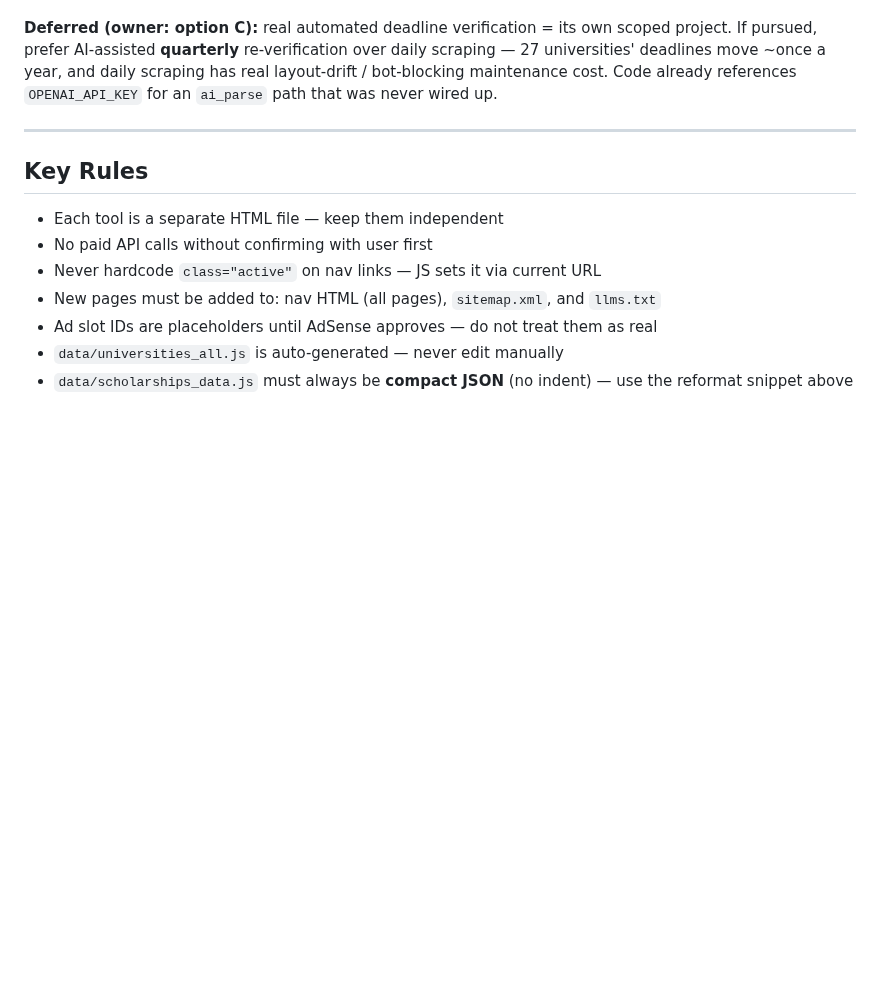
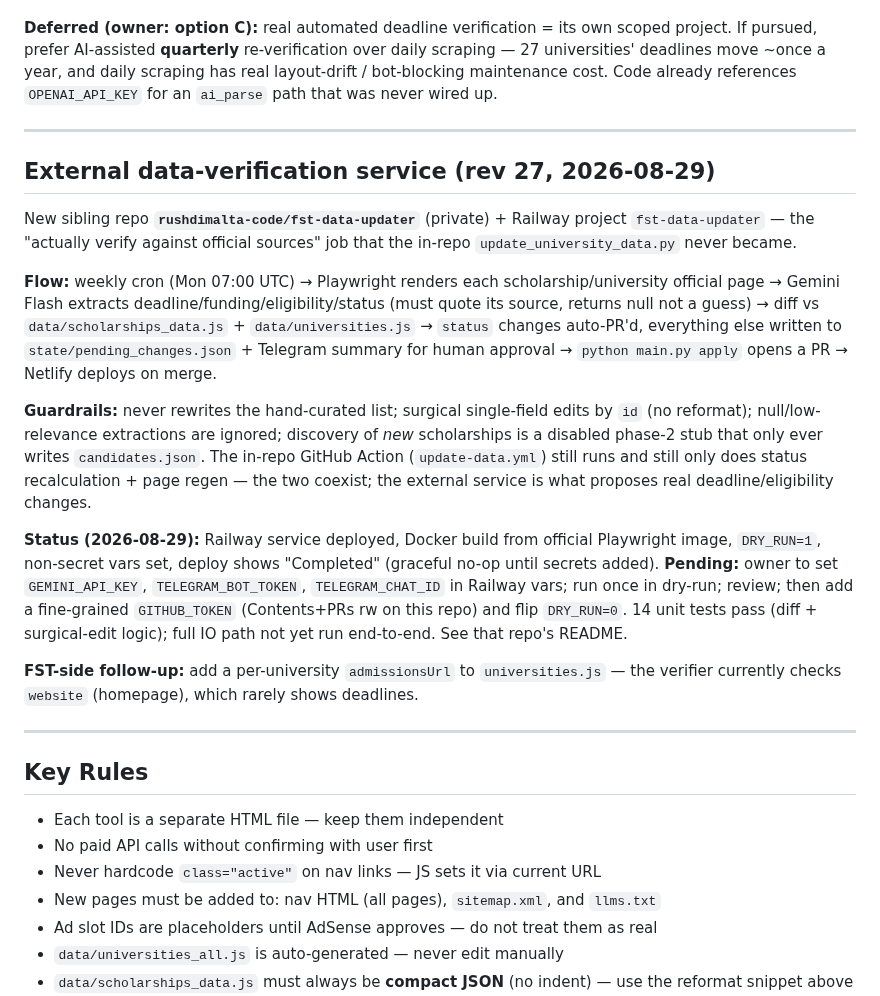
Before and after one commit to rushdimalta-code/freestudenttools, a Markdown page: CLAUDE.md, the part around one of its changes. Rendered like a GitHub page; blank space fills up the shorter version.

Commit message:
docs: CLAUDE.md rev 27 — external fst-data-updater verification service

```diff
--- a/CLAUDE.md
+++ b/CLAUDE.md
@@ -814,6 +814,20 @@ Live-site review raised: does the daily job actually verify deadlines against of
 
 ---
 
+## External data-verification service (rev 27, 2026-08-29)
+
+New sibling repo **`rushdimalta-code/fst-data-updater`** (private) + Railway project `fst-data-updater` — the "actually verify against official sources" job that the in-repo `update_university_data.py` never became.
+
+**Flow:** weekly cron (Mon 07:00 UTC) → Playwright renders each scholarship/university official page → Gemini Flash extracts deadline/funding/eligibility/status (must quote its source, returns null not a guess) → diff vs `data/scholarships_data.js` + `data/universities.js` → `status` changes auto-PR'd, everything else written to `state/pending_changes.json` + Telegram summary for human approval → `python main.py apply` opens a PR → Netlify deploys on merge.
+
+**Guardrails:** never rewrites the hand-curated list; surgical single-field edits by `id` (no reformat); null/low-relevance extractions are ignored; discovery of *new* scholarships is a disabled phase-2 stub that only ever writes `candidates.json`. The in-repo GitHub Action (`update-data.yml`) still runs and still only does status recalculation + page regen — the two coexist; the external service is what proposes real deadline/eligibility changes.
+
+**Status (2026-08-29):** Railway service deployed, Docker build from official Playwright image, `DRY_RUN=1`, non-secret vars set, deploy shows "Completed" (graceful no-op until secrets added). **Pending:** owner to set `GEMINI_API_KEY`, `TELEGRAM_BOT_TOKEN`, `TELEGRAM_CHAT_ID` in Railway vars; run once in dry-run; review; then add a fine-grained `GITHUB_TOKEN` (Contents+PRs rw on this repo) and flip `DRY_RUN=0`. 14 unit tests pass (diff + surgical-edit logic); full IO path not yet run end-to-end. See that repo's README.
+
+**FST-side follow-up:** add a per-university `admissionsUrl` to `universities.js` — the verifier currently checks `website` (homepage), which rarely shows deadlines.
+
+---
+
 ## Key Rules
 
 - Each tool is a separate HTML file — keep them independent
```
Also changed, not shown: other parts of CLAUDE.md (+1 -1 lines).
